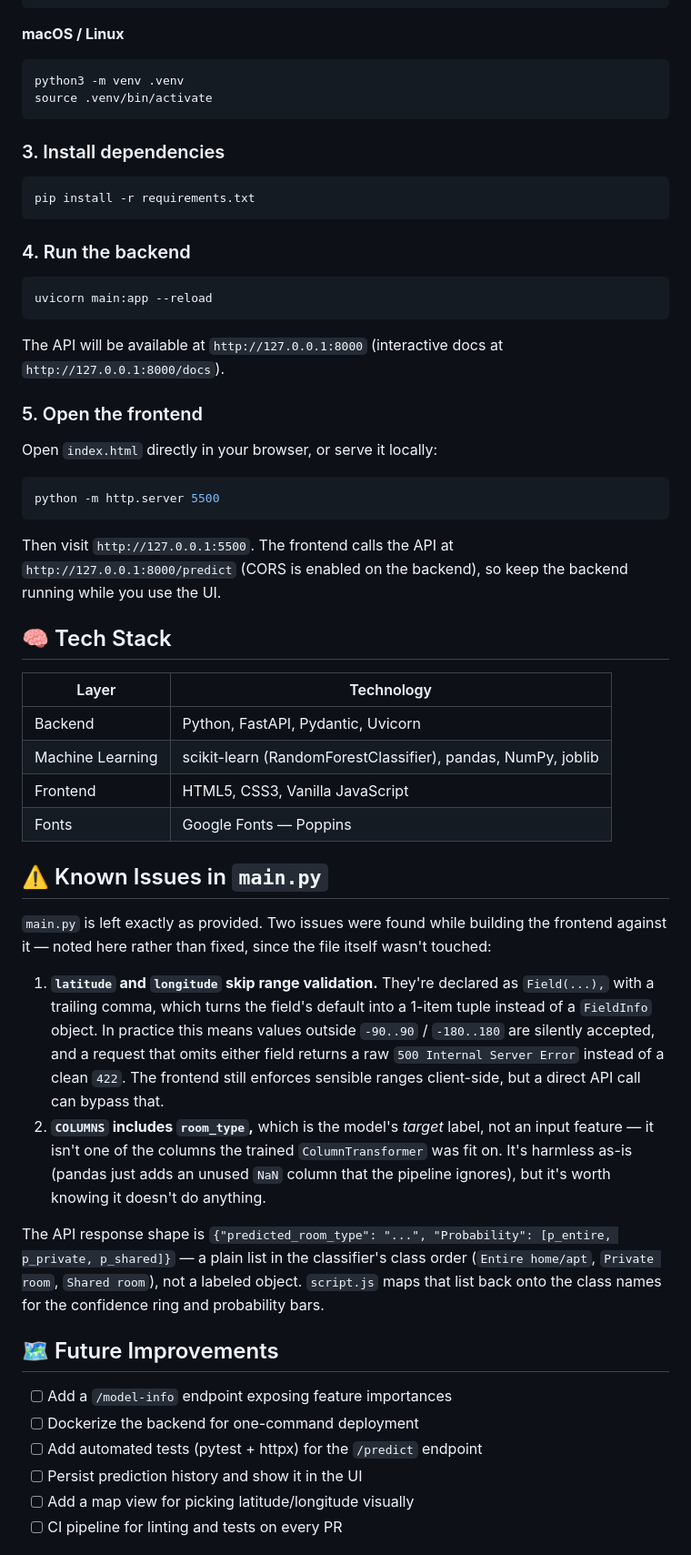
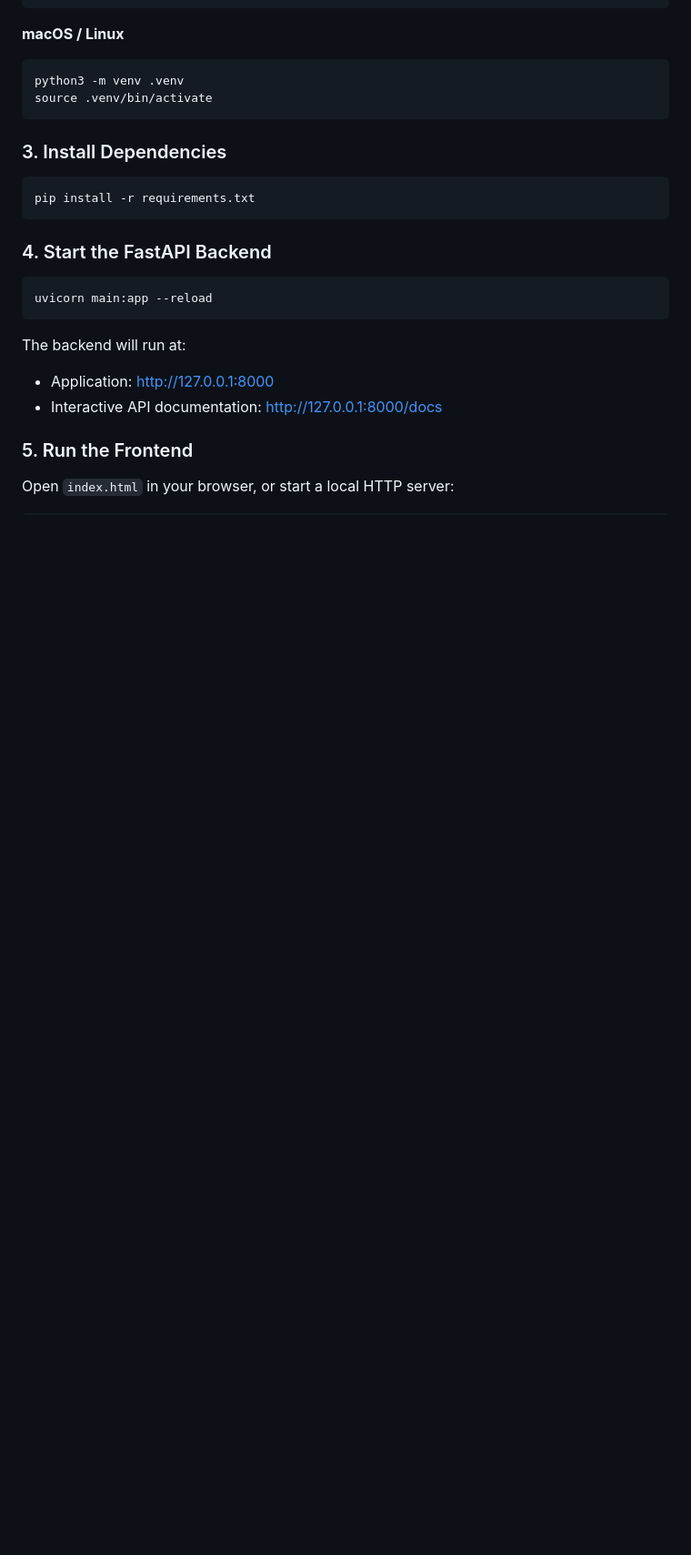
Before and after one commit to omdesai123/Nyc-Airbnb, a Markdown page: README.md, the part around one of its changes. Shown at 91% size. Drawn GitHub-style; blank space fills up the shorter version.

````diff
--- a/README.md
+++ b/README.md
@@ -108,48 +144,25 @@ python3 -m venv .venv
 source .venv/bin/activate
 ```
 
-### 3. Install dependencies
+### 3. Install Dependencies
+
 ```bash
 pip install -r requirements.txt
 ```
 
-### 4. Run the backend
+### 4. Start the FastAPI Backend
+
 ```bash
 uvicorn main:app --reload
 ```
-The API will be available at `http://127.0.0.1:8000` (interactive docs at `http://127.0.0.1:8000/docs`).
 
-### 5. Open the frontend
-Open `index.html` directly in your browser, or serve it locally:
+The backend will run at:
+
+- Application: http://127.0.0.1:8000
+- Interactive API documentation: http://127.0.0.1:8000/docs
+
+### 5. Run the Frontend
+
+Open `index.html` in your browser, or start a local HTTP server:
+
 ```bash
-python -m http.server 5500
-```
-Then visit `http://127.0.0.1:5500`. The frontend calls the API at `http://127.0.0.1:8000/predict` (CORS is enabled on the backend), so keep the backend running while you use the UI.
-
-## 🧠 Tech Stack
-
-| Layer | Technology |
-|---|---|
-| Backend | Python, FastAPI, Pydantic, Uvicorn |
-| Machine Learning | scikit-learn (RandomForestClassifier), pandas, NumPy, joblib |
-| Frontend | HTML5, CSS3, Vanilla JavaScript |
-| Fonts | Google Fonts — Poppins |
-
-## ⚠️ Known Issues in `main.py`
-
-`main.py` is left exactly as provided. Two issues were found while building the frontend against it — noted here rather than fixed, since the file itself wasn't touched:
-
-1. **`latitude` and `longitude` skip range validation.** They're declared as `Field(...),` with a trailing comma, which turns the field's default into a 1-item tuple instead of a `FieldInfo` object. In practice this means values outside `-90..90` / `-180..180` are silently accepted, and a request that omits either field returns a raw `500 Internal Server Error` instead of a clean `422`. The frontend still enforces sensible ranges client-side, but a direct API call can bypass that.
-2. **`COLUMNS` includes `room_type`,** which is the model's *target* label, not an input feature — it isn't one of the columns the trained `ColumnTransformer` was fit on. It's harmless as-is (pandas just adds an unused `NaN` column that the pipeline ignores), but it's worth knowing it doesn't do anything.
-
-The API response shape is `{"predicted_room_type": "...", "Probability": [p_entire, p_private, p_shared]}` — a plain list in the classifier's class order (`Entire home/apt`, `Private room`, `Shared room`), not a labeled object. `script.js` maps that list back onto the class names for the confidence ring and probability bars.
-
-## 🗺️ Future Improvements
-
-- [ ] Add a `/model-info` endpoint exposing feature importances
-- [ ] Dockerize the backend for one-command deployment
-- [ ] Add automated tests (pytest + httpx) for the `/predict` endpoint
-- [ ] Persist prediction history and show it in the UI
-- [ ] Add a map view for picking latitude/longitude visually
-- [ ] CI pipeline for linting and tests on every PR
-
````
Also changed, not shown: other parts of README.md (+106 -96 lines).
